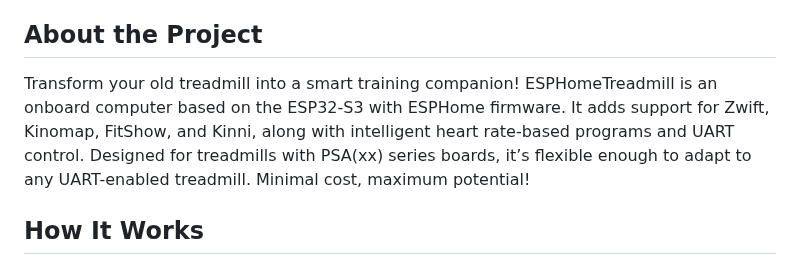
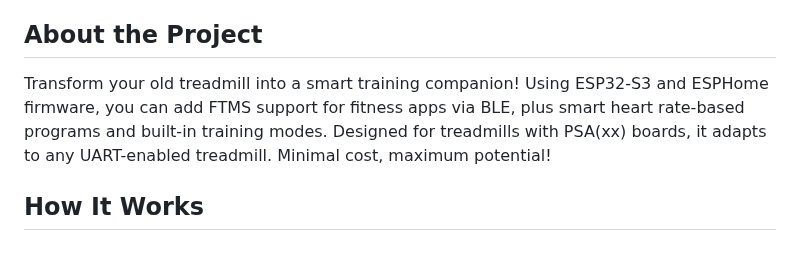
Before and after one commit to samsonovss/ESPHome-Treadmill-FTMS, a Markdown page: README.md, the part around the change. Drawn GitHub-style.

```diff
--- a/README.md
+++ b/README.md
@@ -10,7 +10,7 @@
 **[Русская версия / Russian version](README.ru.md)**
 
 ## About the Project
-Transform your old treadmill into a smart training companion! ESPHomeTreadmill is an onboard computer based on the ESP32-S3 with ESPHome firmware. It adds support for Zwift, Kinomap, FitShow, and Kinni, along with intelligent heart rate-based programs and UART control. Designed for treadmills with PSA(xx) series boards, it’s flexible enough to adapt to any UART-enabled treadmill. Minimal cost, maximum potential!
+Transform your old treadmill into a smart training companion! Using ESP32-S3 and ESPHome firmware, you can add FTMS support for fitness apps via BLE, plus smart heart rate-based programs and built-in training modes. Designed for treadmills with PSA(xx) boards, it adapts to any UART-enabled treadmill. Minimal cost, maximum potential!
 
 ## How It Works
 The project uses the ESP32-S3 to communicate with the treadmill’s board (e.g., PSA(xx)) via UART. Commands like `[SETSPD:010]` (1 km/h) or `[SETINC:000]` (0%) were reverse-engineered by analyzing traffic with a UART logger. The microcontroller processes this data, converts it into real speed and incline values, and transmits them via Bluetooth Low Energy (BLE) to apps like Zwift or logs them locally for analysis in Grafana.
```
